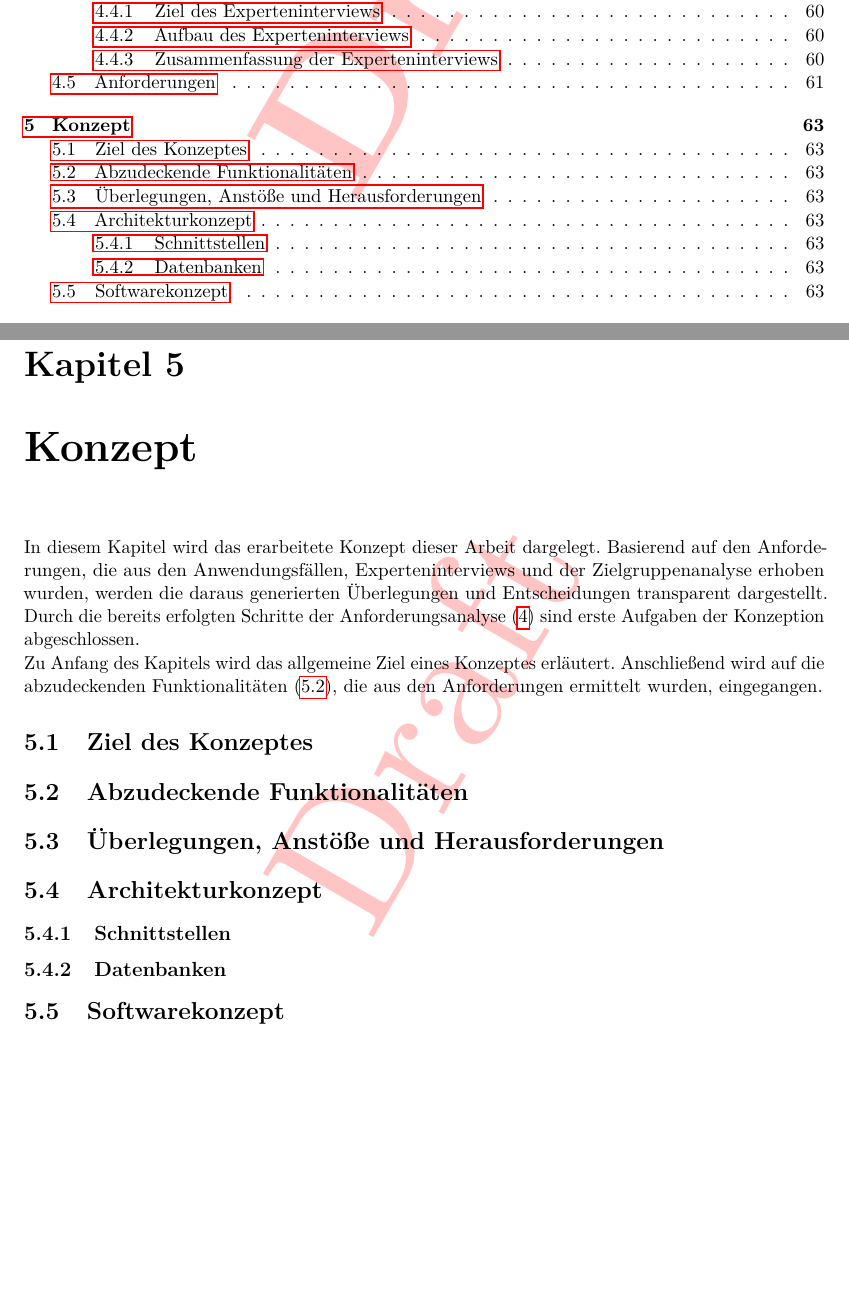
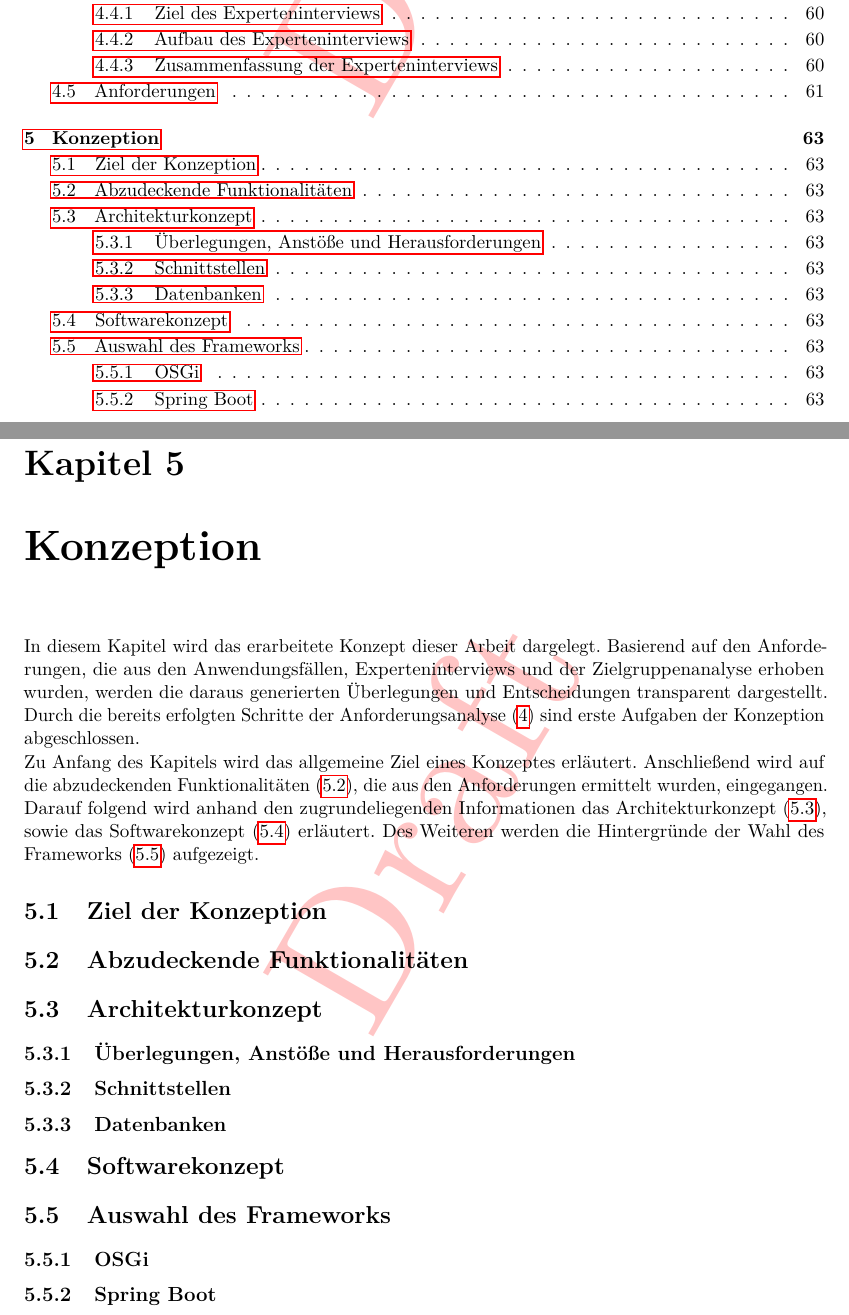
Before and after one commit to MJ7898/Master-Thesis, a LaTeX thesis (bericht.tex, which reads chapter/4Konzeption/konzept.tex): two parts of pages 5 and 69 of 85, joined at a grey line, cut so that both start at the same text, the shorter picture padded with empty space. Compiled offline with pdfLaTeX.

Commit message:
WIP: concept

```diff
--- a/chapter/4Konzeption/konzept.tex
+++ b/chapter/4Konzeption/konzept.tex
@@ -1,4 +1,4 @@
-\chapter{Konzept}
+\chapter{Konzeption}
 \label{chap:konzept}
     In diesem Kapitel wird das erarbeitete Konzept dieser Arbeit dargelegt. Basierend auf den
     Anforderungen, die aus den Anwendungsfällen, Experteninterviews und der Zielgruppenanalyse
@@ -8,9 +8,13 @@
     \\
     Zu Anfang des Kapitels wird das allgemeine Ziel eines Konzeptes erläutert. Anschließend
     wird auf die abzudeckenden Funktionalitäten (\ref{sec:konzeptfunktionalitaet}), die
-    aus den Anforderungen ermittelt wurden, eingegangen.
+    aus den Anforderungen ermittelt wurden, eingegangen. Darauf folgend wird anhand den
+    zugrundeliegenden Informationen das Architekturkonzept (\ref{sec:architekturkonzept}), sowie das
+    Softwarekonzept (\ref{sec:softwarekonzept}) erläutert. Des Weiteren werden die Hintergründe der
+    Wahl des Frameworks (\ref{sec:frameworkauswahl}) aufgezeigt. %Abschließend wird das konzipierte
+    % und prototypische Datenmodell \ref{sec:...} dargelegt.
 
-\section{Ziel des Konzeptes}
+\section{Ziel der Konzeption}
 \label{sec:konzeptziele}
     % Das Ziel des Konzeptes ist es, dem Entwickler den Aufwand zur Erweiterung des Systems zu minimieren durch weitere
     % Regeln und Abdeckung von Anwendungsfällen (Use Cases) und eine Struktur vorgeben. (ToDo's, Flexibilität in der
@@ -23,20 +27,6 @@
     % Welche Funktionen müssen gegeben sein, um die Struktur vorzugeben?
     % Reicht ein Hinweis weöche Stellen angepackt werden müssen, um eine Regel hinzuzufügen?
 
-\section{Überlegungen, Anstöße und Herausforderungen}
-% Regeln über Thread abbilden? Ja, Nein? - Nein, wieso? Da Durch die MQTT Message mehrere Regeln ausgeführt
-%werden können. -> Lediglich den Zustand der Komponenten locken.
-% KEIN THREAD (wird schon abgebildet durch die Services und die Auslöser durch MQTT), Falls eine Komponente
-% doppelt beansprucht wird, ist der Zustand der Komponenten zu locken und ein
-% Thread.sleep einzurichten. Abfrage, ob der Wert, bzw. die Komponente wieder freigegeben wurde.
-
-% Zustandsraum -> Abbildung aller notwendigen Komponenten
-% Bei Bearbeitung einer Regeln die Komponenten Locken, sodass nur die einzelne Komponenten (deren Zustand) gelockt ist
-% und nicht der ganze Zustandsraum, somit können mehrere Komponenten und Aktionen ausführen zu können.
-
-%Was brauche ich für Funktionen und Werte in einer Regel?
-
-% Ein Zustandsraum (Objekt) für alles oder ein Globales, welches die die Komponenten enthält? - Begründung für die Auswahl.
 \section{Architekturkonzept}
 \label{sec:architekturkonzept}
     % Es wird alles abgebildet über einen Zustandsraum, der sich aus den Dingen (Gegenständen) und Zuständen der Anwendung ergibt.
@@ -48,6 +38,21 @@
     % MQTT Broker über Home Assistant, bzw. losgelöster Broker
     % Anbindung von APIs auch Entwickler-Sache. Kann ich das vereinfachen, sodass die Integration einfacher wird?
 
+    \subsection{Überlegungen, Anstöße und Herausforderungen}
+    % Regeln über Thread abbilden? Ja, Nein? - Nein, wieso? Da Durch die MQTT Message mehrere Regeln ausgeführt
+    %werden können. -> Lediglich den Zustand der Komponenten locken.
+    % KEIN THREAD (wird schon abgebildet durch die Services und die Auslöser durch MQTT), Falls eine Komponente
+    %  doppelt beansprucht wird, ist der Zustand der Komponenten zu locken und ein
+    % Thread.sleep einzurichten. Abfrage, ob der Wert, bzw. die Komponente wieder freigegeben wurde.
+
+    % Zustandsraum -> Abbildung aller notwendigen Komponenten
+    % Bei Bearbeitung einer Regeln die Komponenten Locken, sodass nur die einzelne Komponenten (deren Zustand) gelockt ist
+    % und nicht der ganze Zustandsraum, somit können mehrere Komponenten und Aktionen ausführen zu können.
+
+    %Was brauche ich für Funktionen und Werte in einer Regel?
+
+    % Ein Zustandsraum (Objekt) für alles oder ein Globales, welches die die Komponenten enthält? - Begründung für die Auswahl.
+
     \subsection{Schnittstellen}
         % Kommunikation mit API's je nach Use Case und Gebrauch zur Datenabfrage
 
@@ -56,3 +61,12 @@
 
 \section{Softwarekonzept}
 \label{sec:softwarekonzept}
+
+\section{Auswahl des Frameworks}
+\label{sec:frameworkauswahl}
+
+    \subsection{OSGi}
+    \label{subsec:osgiFramework}
+
+    \subsection{Spring Boot}
+    \label{subsec:springBootFramework}
```
Also changed, not shown: bericht.pdf.
